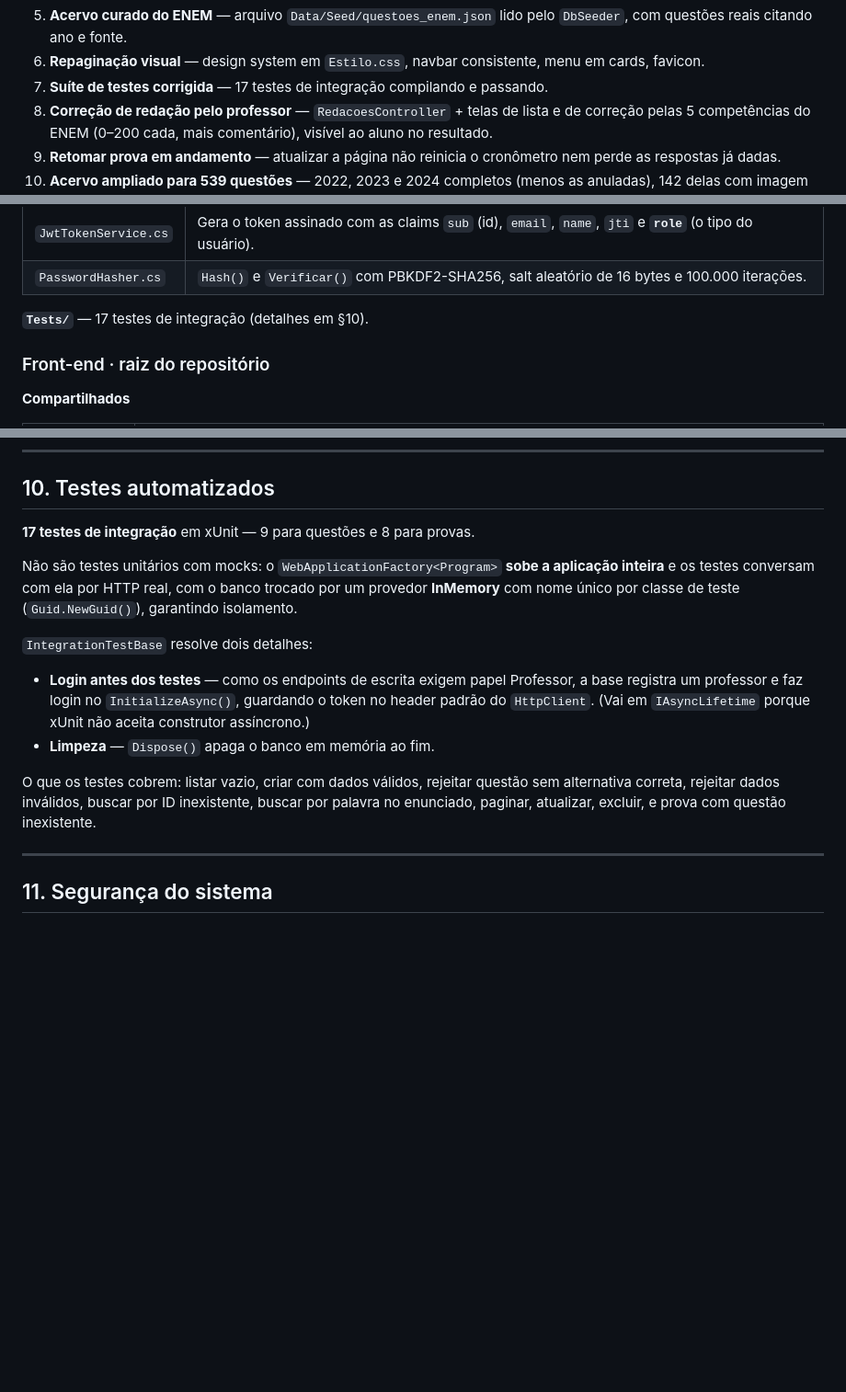
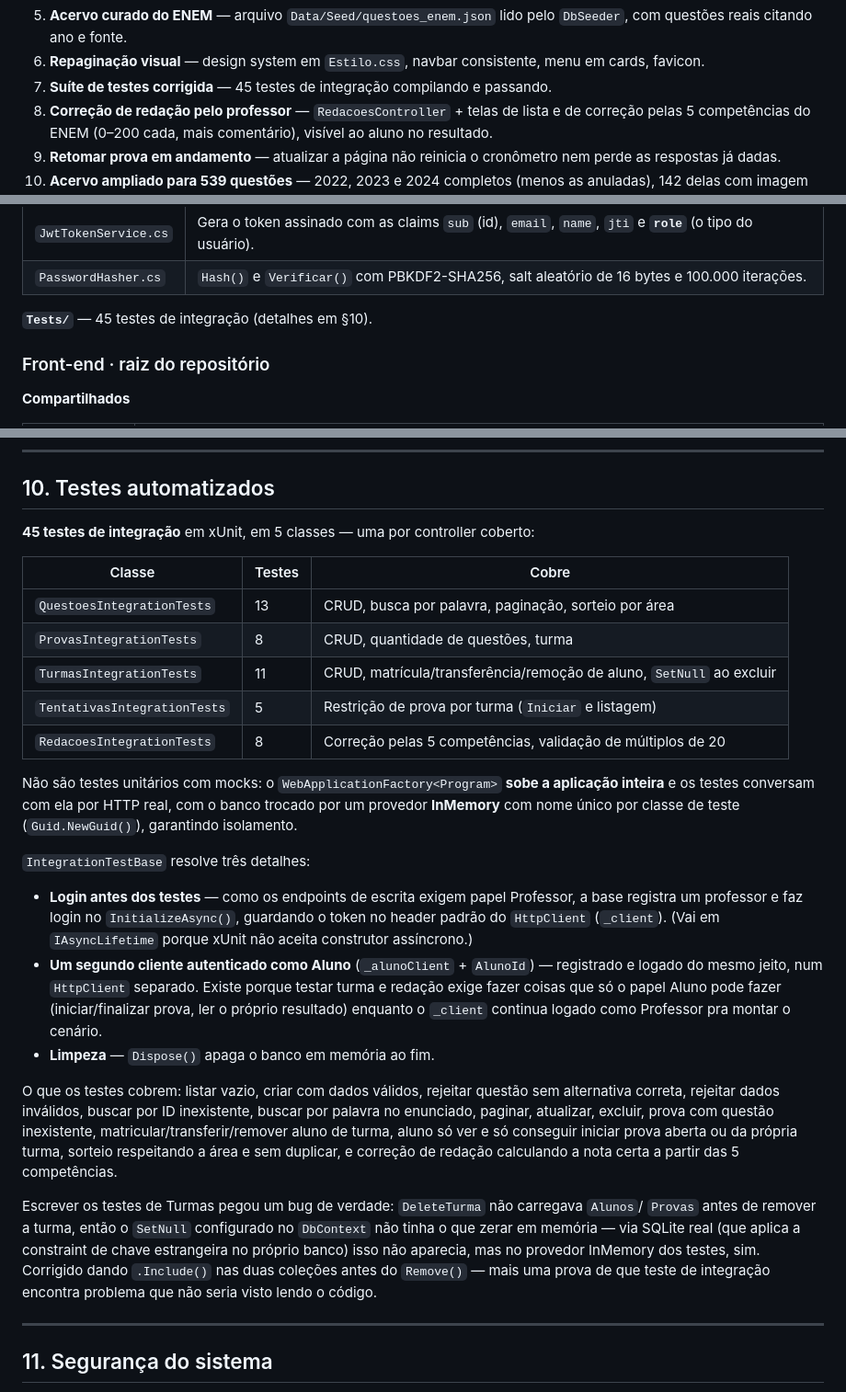
Before and after one commit to GabrielBreda02/CursinhoEnem, a Markdown page: GUIA_DO_SISTEMA.md, 3 parts joined by grey strips. Shown at 92% size. GitHub-like rendering; blank space fills up the shorter version.

```diff
--- a/GUIA_DO_SISTEMA.md
+++ b/GUIA_DO_SISTEMA.md
@@ -72,7 +72,7 @@ Essa é a lista que vale decorar — cada item tem uma seção detalhada mais ad
    com questões reais citando ano e fonte.
 6. **Repaginação visual** — design system em `Estilo.css`, navbar consistente, menu em cards,
    favicon.
-7. **Suíte de testes corrigida** — 17 testes de integração compilando e passando.
+7. **Suíte de testes corrigida** — 45 testes de integração compilando e passando.
 8. **Correção de redação pelo professor** — `RedacoesController` + telas de lista e de
    correção pelas 5 competências do ENEM (0–200 cada, mais comentário), visível ao aluno no
    resultado.
@@ -422,7 +422,7 @@ que é o que permite filtrar o acervo por área com segurança.
 | `JwtTokenService.cs` | Gera o token assinado com as claims `sub` (id), `email`, `name`, `jti` e **`role`** (o tipo do usuário). |
 | `PasswordHasher.cs` | `Hash()` e `Verificar()` com PBKDF2-SHA256, salt aleatório de 16 bytes e 100.000 iterações. |
 
-**`Tests/`** — 17 testes de integração (detalhes em §10).
+**`Tests/`** — 45 testes de integração (detalhes em §10).
 
 ### Front-end · raiz do repositório
 
@@ -858,22 +858,45 @@ tradução natural pra SQL, ela precisa acontecer depois do `ToListAsync()`, nã
 
 ## 10. Testes automatizados
 
-**17 testes de integração** em xUnit — 9 para questões e 8 para provas.
+**45 testes de integração** em xUnit, em 5 classes — uma por controller coberto:
+
+| Classe | Testes | Cobre |
+|---|---|---|
+| `QuestoesIntegrationTests` | 13 | CRUD, busca por palavra, paginação, sorteio por área |
+| `ProvasIntegrationTests` | 8 | CRUD, quantidade de questões, turma |
+| `TurmasIntegrationTests` | 11 | CRUD, matrícula/transferência/remoção de aluno, `SetNull` ao excluir |
+| `TentativasIntegrationTests` | 5 | Restrição de prova por turma (`Iniciar` e listagem) |
+| `RedacoesIntegrationTests` | 8 | Correção pelas 5 competências, validação de múltiplos de 20 |
 
 Não são testes unitários com mocks: o `WebApplicationFactory<Program>` **sobe a aplicação
 inteira** e os testes conversam com ela por HTTP real, com o banco trocado por um provedor
 **InMemory** com nome único por classe de teste (`Guid.NewGuid()`), garantindo isolamento.
 
-`IntegrationTestBase` resolve dois detalhes:
+`IntegrationTestBase` resolve três detalhes:
 
 - **Login antes dos testes** — como os endpoints de escrita exigem papel Professor, a base
   registra um professor e faz login no `InitializeAsync()`, guardando o token no header padrão
-  do `HttpClient`. (Vai em `IAsyncLifetime` porque xUnit não aceita construtor assíncrono.)
+  do `HttpClient` (`_client`). (Vai em `IAsyncLifetime` porque xUnit não aceita construtor
+  assíncrono.)
+- **Um segundo cliente autenticado como Aluno** (`_alunoClient` + `AlunoId`) — registrado e
+  logado do mesmo jeito, num `HttpClient` separado. Existe porque testar turma e redação exige
+  fazer coisas que só o papel Aluno pode fazer (iniciar/finalizar prova, ler o próprio
+  resultado) enquanto o `_client` continua logado como Professor pra montar o cenário.
 - **Limpeza** — `Dispose()` apaga o banco em memória ao fim.
 
 O que os testes cobrem: listar vazio, criar com dados válidos, rejeitar questão sem alternativa
 correta, rejeitar dados inválidos, buscar por ID inexistente, buscar por palavra no enunciado,
-paginar, atualizar, excluir, e prova com questão inexistente.
+paginar, atualizar, excluir, prova com questão inexistente, matricular/transferir/remover aluno
+de turma, aluno só ver e só conseguir iniciar prova aberta ou da própria turma, sorteio
+respeitando a área e sem duplicar, e correção de redação calculando a nota certa a partir das
+5 competências.
+
+Escrever os testes de Turmas pegou um bug de verdade: `DeleteTurma` não carregava `Alunos`/
+`Provas` antes de remover a turma, então o `SetNull` configurado no `DbContext` não tinha o que
+zerar em memória — via SQLite real (que aplica a constraint de chave estrangeira no próprio
+banco) isso não aparecia, mas no provedor InMemory dos testes, sim. Corrigido dando `.Include()`
+nas duas coleções antes do `Remove()` — mais uma prova de que teste de integração encontra
+problema que não seria visto lendo o código.
 
 ---
 
```
Also changed, not shown: RELATORIO_DE_MELHORIAS.md (+21 -1 lines), STATUS_PROJETO.md (+13 -6 lines).
